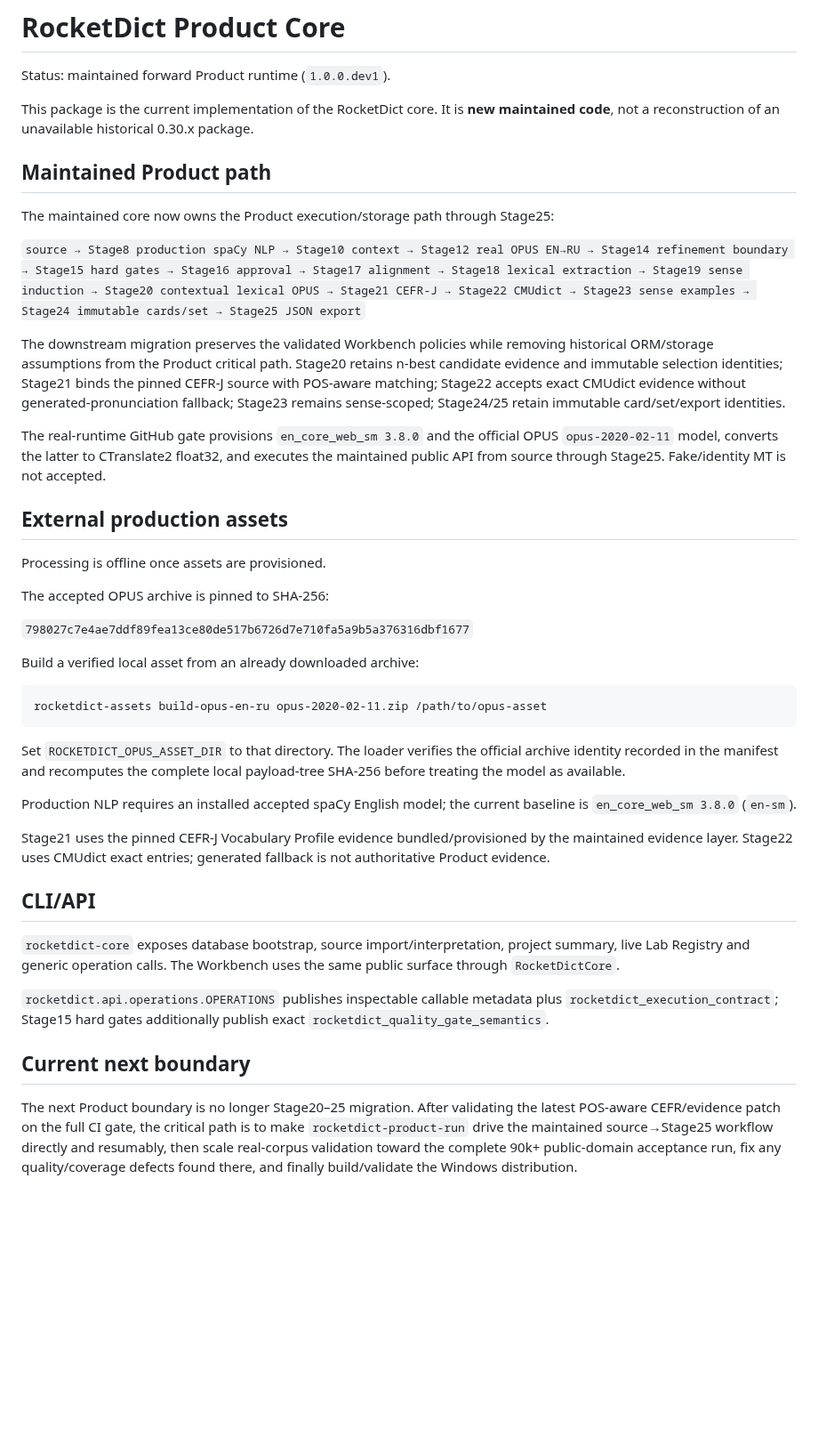
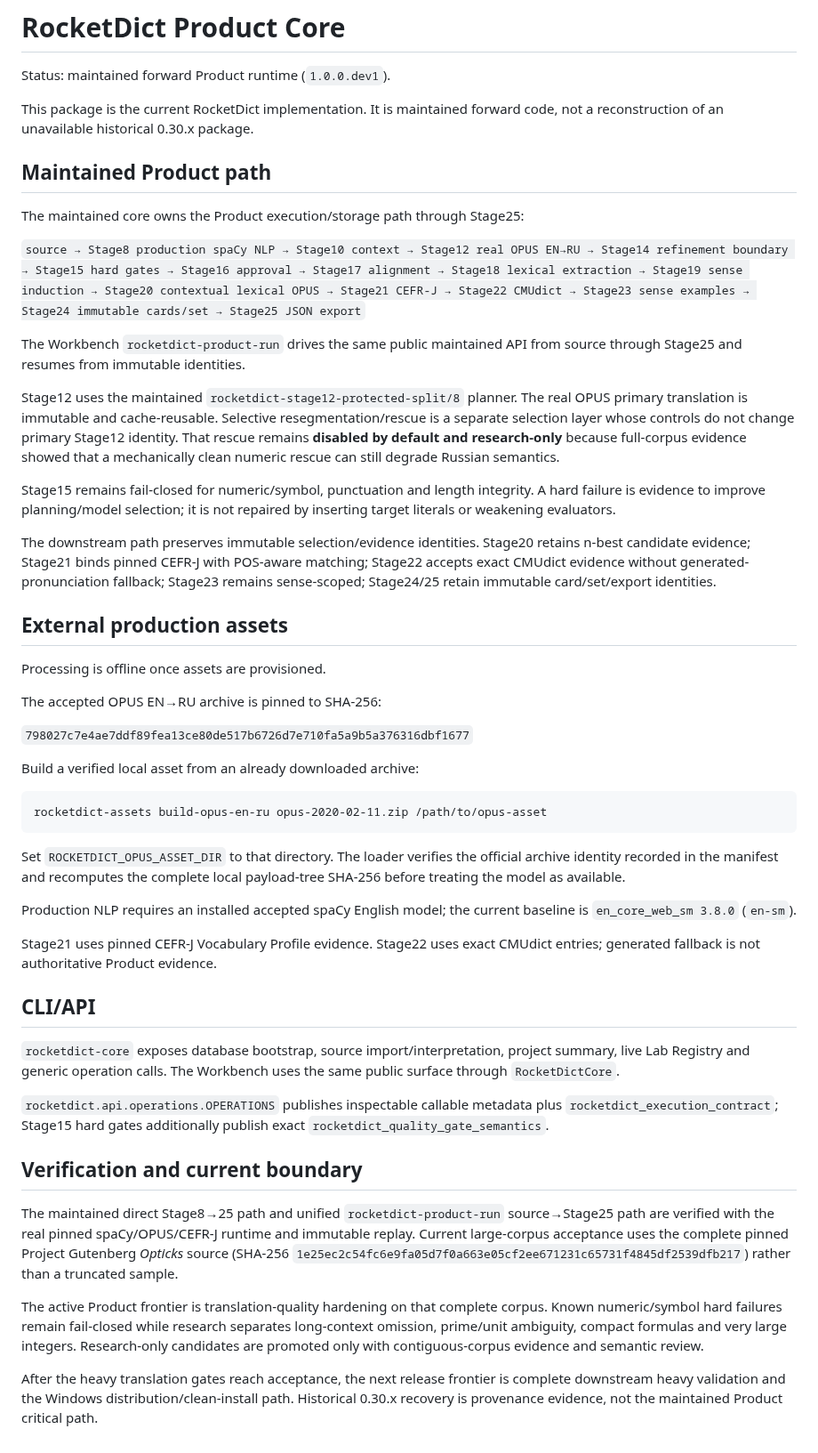
Before and after one commit to oss-lk/gerkonkv-site, a Markdown page: rocketdict-product-core/README.md, the part around the change. Shown at 89% size. Drawn GitHub-style; blank space fills up the shorter version.

Commit message:
Align Product Core README with maintained quality frontier

```diff
--- a/rocketdict-product-core/README.md
+++ b/rocketdict-product-core/README.md
@@ -2,23 +2,27 @@
 
 Status: maintained forward Product runtime (`1.0.0.dev1`).
 
-This package is the current implementation of the RocketDict core. It is **new maintained code**, not a reconstruction of an unavailable historical 0.30.x package.
+This package is the current RocketDict implementation. It is maintained forward code, not a reconstruction of an unavailable historical 0.30.x package.
 
 ## Maintained Product path
 
-The maintained core now owns the Product execution/storage path through Stage25:
+The maintained core owns the Product execution/storage path through Stage25:
 
 `source → Stage8 production spaCy NLP → Stage10 context → Stage12 real OPUS EN→RU → Stage14 refinement boundary → Stage15 hard gates → Stage16 approval → Stage17 alignment → Stage18 lexical extraction → Stage19 sense induction → Stage20 contextual lexical OPUS → Stage21 CEFR-J → Stage22 CMUdict → Stage23 sense examples → Stage24 immutable cards/set → Stage25 JSON export`
 
-The downstream migration preserves the validated Workbench policies while removing historical ORM/storage assumptions from the Product critical path. Stage20 retains n-best candidate evidence and immutable selection identities; Stage21 binds the pinned CEFR-J source with POS-aware matching; Stage22 accepts exact CMUdict evidence without generated-pronunciation fallback; Stage23 remains sense-scoped; Stage24/25 retain immutable card/set/export identities.
+The Workbench `rocketdict-product-run` drives the same public maintained API from source through Stage25 and resumes from immutable identities.
 
-The real-runtime GitHub gate provisions `en_core_web_sm 3.8.0` and the official OPUS `opus-2020-02-11` model, converts the latter to CTranslate2 float32, and executes the maintained public API from source through Stage25. Fake/identity MT is not accepted.
+Stage12 uses the maintained `rocketdict-stage12-protected-split/8` planner. The real OPUS primary translation is immutable and cache-reusable. Selective resegmentation/rescue is a separate selection layer whose controls do not change primary Stage12 identity. That rescue remains **disabled by default and research-only** because full-corpus evidence showed that a mechanically clean numeric rescue can still degrade Russian semantics.
+
+Stage15 remains fail-closed for numeric/symbol, punctuation and length integrity. A hard failure is evidence to improve planning/model selection; it is not repaired by inserting target literals or weakening evaluators.
+
+The downstream path preserves immutable selection/evidence identities. Stage20 retains n-best candidate evidence; Stage21 binds pinned CEFR-J with POS-aware matching; Stage22 accepts exact CMUdict evidence without generated-pronunciation fallback; Stage23 remains sense-scoped; Stage24/25 retain immutable card/set/export identities.
 
 ## External production assets
 
 Processing is offline once assets are provisioned.
 
-The accepted OPUS archive is pinned to SHA-256:
+The accepted OPUS EN→RU archive is pinned to SHA-256:
 
 `798027c7e4ae7ddf89fea13ce80de517b6726d7e710fa5a9b5a376316dbf1677`
 
@@ -32,7 +36,7 @@ Set `ROCKETDICT_OPUS_ASSET_DIR` to that directory. The loader verifies the offic
 
 Production NLP requires an installed accepted spaCy English model; the current baseline is `en_core_web_sm 3.8.0` (`en-sm`).
 
-Stage21 uses the pinned CEFR-J Vocabulary Profile evidence bundled/provisioned by the maintained evidence layer. Stage22 uses CMUdict exact entries; generated fallback is not authoritative Product evidence.
+Stage21 uses pinned CEFR-J Vocabulary Profile evidence. Stage22 uses exact CMUdict entries; generated fallback is not authoritative Product evidence.
 
 ## CLI/API
 
@@ -40,6 +44,10 @@ Stage21 uses the pinned CEFR-J Vocabulary Profile evidence bundled/provisioned b
 
 `rocketdict.api.operations.OPERATIONS` publishes inspectable callable metadata plus `rocketdict_execution_contract`; Stage15 hard gates additionally publish exact `rocketdict_quality_gate_semantics`.
 
-## Current next boundary
+## Verification and current boundary
 
-The next Product boundary is no longer Stage20–25 migration. After validating the latest POS-aware CEFR/evidence patch on the full CI gate, the critical path is to make `rocketdict-product-run` drive the maintained source→Stage25 workflow directly and resumably, then scale real-corpus validation toward the complete 90k+ public-domain acceptance run, fix any quality/coverage defects found there, and finally build/validate the Windows distribution.
+The maintained direct Stage8→25 path and unified `rocketdict-product-run` source→Stage25 path are verified with the real pinned spaCy/OPUS/CEFR-J runtime and immutable replay. Current large-corpus acceptance uses the complete pinned Project Gutenberg *Opticks* source (SHA-256 `1e25ec2c54fc6e9fa05d7f0a663e05cf2ee671231c65731f4845df2539dfb217`) rather than a truncated sample.
+
+The active Product frontier is translation-quality hardening on that complete corpus. Known numeric/symbol hard failures remain fail-closed while research separates long-context omission, prime/unit ambiguity, compact formulas and very large integers. Research-only candidates are promoted only with contiguous-corpus evidence and semantic review.
+
+After the heavy translation gates reach acceptance, the next release frontier is complete downstream heavy validation and the Windows distribution/clean-install path. Historical 0.30.x recovery is provenance evidence, not the maintained Product critical path.
```
